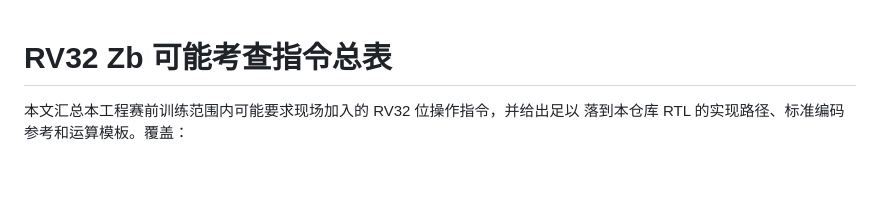
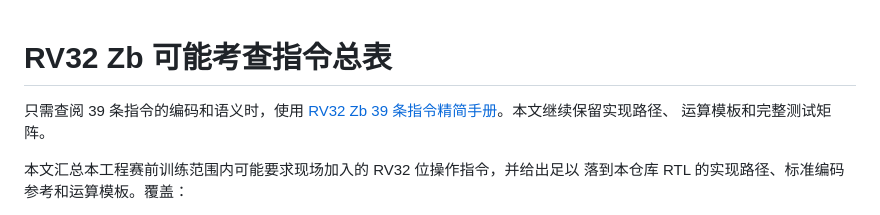
Before and after one commit to kas030/riscv-cpu, a Markdown page: docs/zb_all_candidate_instructions.md, the part around the change. Rendered like a GitHub page; blank space fills up the shorter version.

Commit message:
docs(zb): 添加 39 条指令精简手册

```diff
--- a/docs/zb_all_candidate_instructions.md
+++ b/docs/zb_all_candidate_instructions.md
@@ -1,4 +1,8 @@
 # RV32 Zb 可能考查指令总表
+
+只需查阅 39 条指令的编码和语义时，使用
+[RV32 Zb 39 条指令精简手册](zb_instruction_quick_manual.md)。本文继续保留实现路径、
+运算模板和完整测试矩阵。
 
 本文汇总本工程赛前训练范围内可能要求现场加入的 RV32 位操作指令，并给出足以
 落到本仓库 RTL 的实现路径、标准编码参考和运算模板。覆盖：
```
Also changed, not shown: docs/zb_instruction_quick_manual.md (added, +168 -0 lines).
